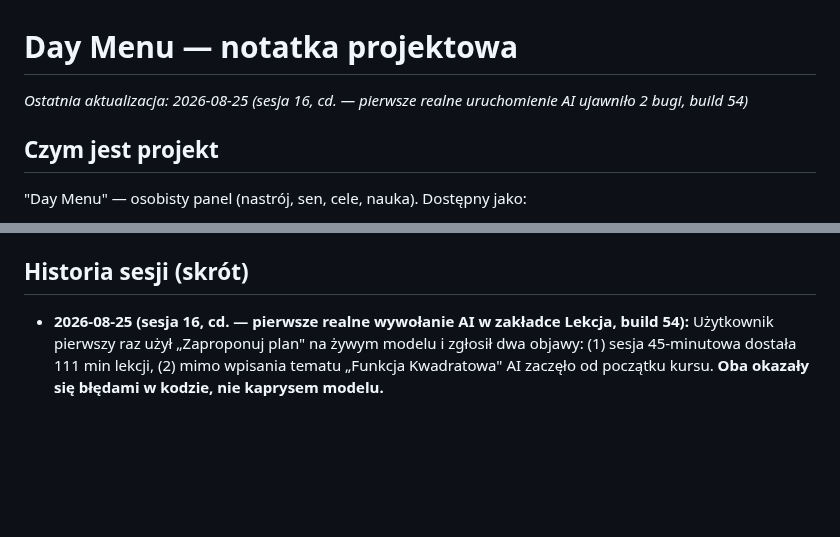
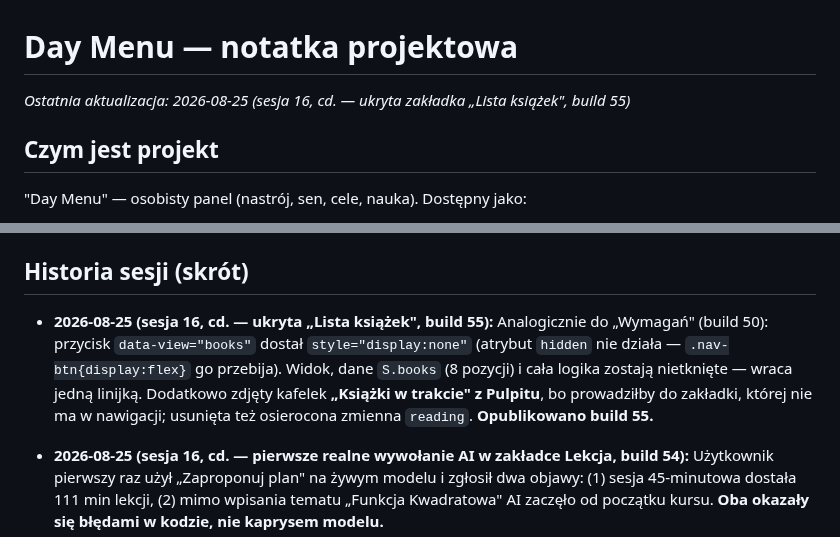
Before and after one commit to Niki321123/DEYMENUE, a Markdown page: PROJECT_NOTES.md, 2 parts joined by grey strips. Rendered like a GitHub page; blank space fills up the shorter version.

Commit message:
docs: note build 55 (book list tab hidden)

```diff
--- a/PROJECT_NOTES.md
+++ b/PROJECT_NOTES.md
@@ -1,6 +1,6 @@
 # Day Menu — notatka projektowa
 
-_Ostatnia aktualizacja: 2026-08-25 (sesja 16, cd. — pierwsze realne uruchomienie AI ujawniło 2 bugi, build 54)_
+_Ostatnia aktualizacja: 2026-08-25 (sesja 16, cd. — ukryta zakładka „Lista książek", build 55)_
 
 ## Czym jest projekt
 
@@ -448,6 +448,14 @@ desktopową od zera, np. po zmianie `DM_UPDATE_URL`) → `electron-packager`, wy
 (inaczej `EBUSY` na `dist/`).
 
 ## Historia sesji (skrót)
+
+- **2026-08-25 (sesja 16, cd. — ukryta „Lista książek", build 55):** Analogicznie do
+  „Wymagań" (build 50): przycisk `data-view="books"` dostał `style="display:none"`
+  (atrybut `hidden` nie działa — `.nav-btn{display:flex}` go przebija). Widok, dane
+  `S.books` (8 pozycji) i cała logika zostają nietknięte — wraca jedną linijką.
+  Dodatkowo zdjęty kafelek **„Książki w trakcie" z Pulpitu**, bo prowadziłby do zakładki,
+  której nie ma w nawigacji; usunięta też osierocona zmienna `reading`.
+  **Opublikowano build 55.**
 
 - **2026-08-25 (sesja 16, cd. — pierwsze realne wywołanie AI w zakładce Lekcja, build 54):**
   Użytkownik pierwszy raz użył „Zaproponuj plan" na żywym modelu i zgłosił dwa objawy:
```
